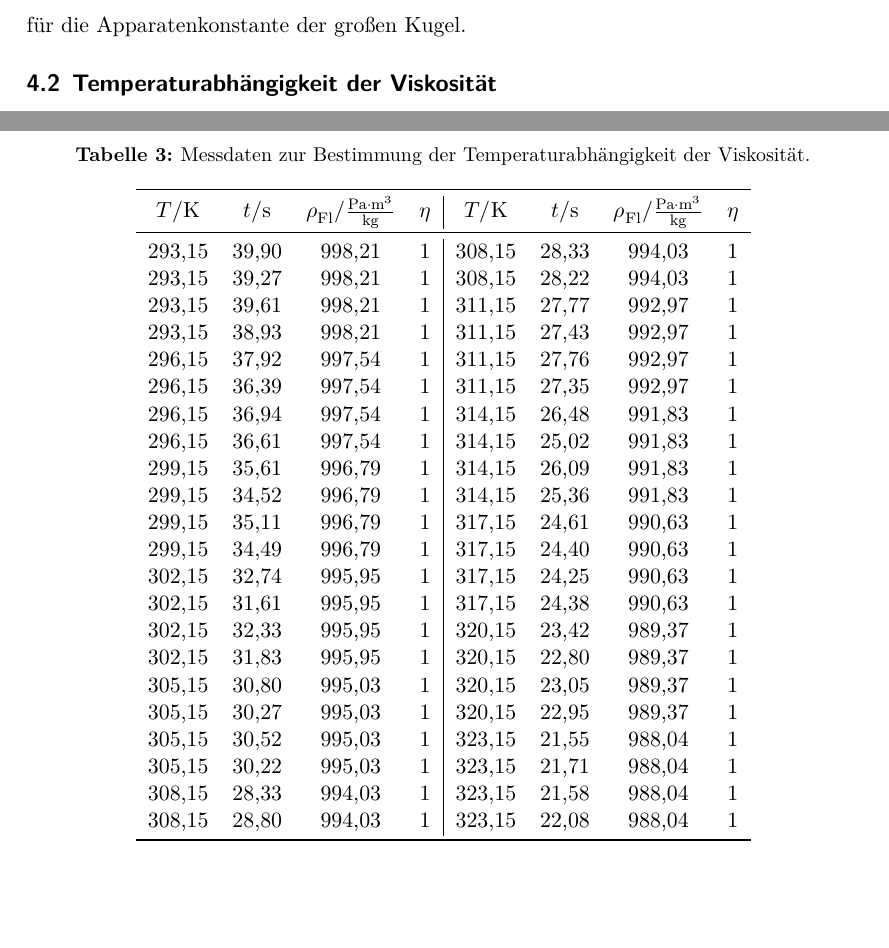
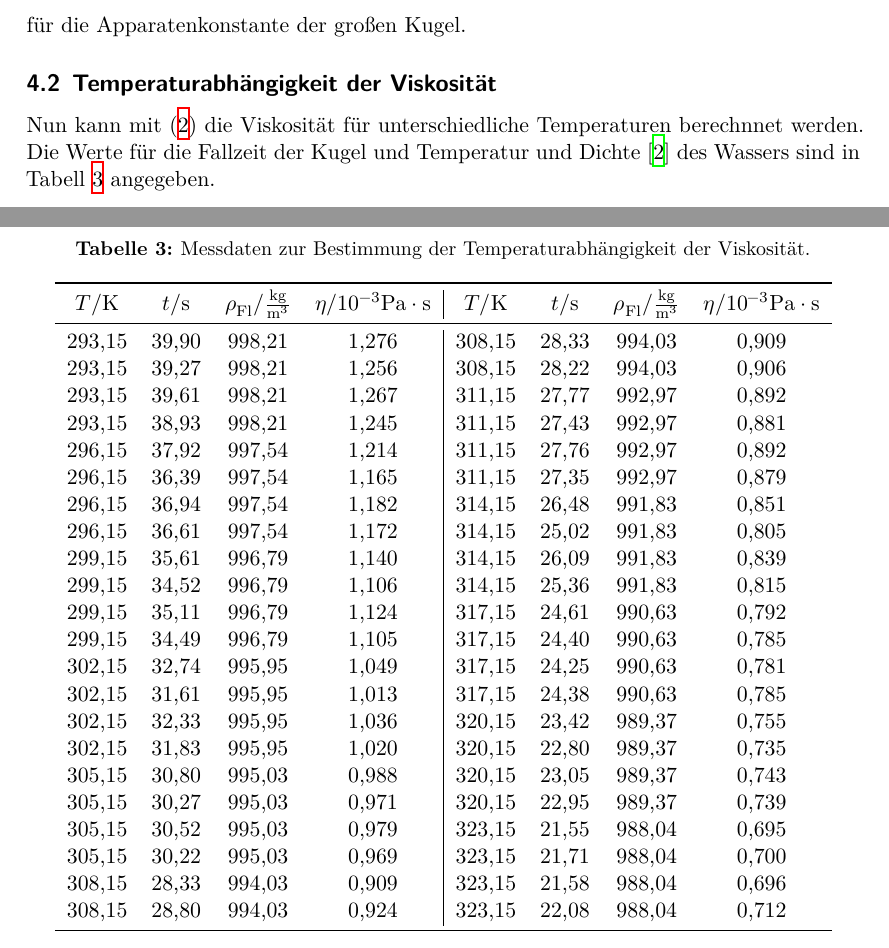
Before and after one commit to Bastian125/AP, a LaTeX document (V107-Kugelfallviskosimeter/main.tex, which reads V107-Kugelfallviskosimeter/content/auswertung.tex): two parts of pages 8 and 9 of 10, joined at a grey line, cut so that both start at the same text, the shorter picture padded with empty space. Compiled offline with XeLaTeX.

Commit message:
Tabellen verbessert

```diff
--- a/V107-Kugelfallviskosimeter/content/auswertung.tex
+++ b/V107-Kugelfallviskosimeter/content/auswertung.tex
@@ -82,6 +82,9 @@ für die Apparatenkonstante der großen Kugel.
 
 \subsection{Temperaturabhängigkeit der Viskosität}
 \label{sec:TempVisk}
+Nun kann mit (\ref{eqn:etaK}) die Viskosität für unterschiedliche Temperaturen berechnnet werden. Die Werte für die Fallzeit der Kugel und Temperatur und Dichte \cite{waterdensity}
+ des Wassers sind
+in Tabell \ref{tab:Temp} angegeben.
 
 \begin{table}
   \centering
@@ -89,30 +92,30 @@ für die Apparatenkonstante der großen Kugel.
   \label{tab:Temp}
   \begin{tabular}{c c c c | c c c c}
     \toprule
-    $T/\unit{\kelvin}$ & $t/\unit{\second}$ & $\rho_{\symup{Fl}}/\frac{\unit{\pascal}\cdot\unit{\meter^3}}{\unit{\kilo\gram}}$ & $\eta$ & $T/\unit{\kelvin}$ & $t/\unit{\second}$ & $\rho_{\symup{Fl}}/\frac{\unit{\pascal}\cdot\unit{\meter^3}}{\unit{\kilo\gram}}$ & $\eta$ \\
+    $T/\unit{\kelvin}$ & $t/\unit{\second}$ & $\rho_{\symup{Fl}}/\frac{\unit{\kilo\gram}}{\unit{\meter^3}}$ & $\eta/10^{-3}\unit{\pascal}\cdot \unit{\second}$ & $T/\unit{\kelvin}$ & $t/\unit{\second}$ & $\rho_{\symup{Fl}}/\frac{\unit{\kilo\gram}}{\unit{\meter^3}}$ & $\eta/10^{-3}\unit{\pascal}\cdot \unit{\second}$ \\
     \midrule
-    293,15 & 39,90 & 998,21 & 1 & 308,15 & 28,33 & 994,03 & 1 \\
-    293,15 & 39,27 & 998,21 & 1 & 308,15 & 28,22 & 994,03 & 1 \\
-    293,15 & 39,61 & 998,21 & 1 & 311,15 & 27,77 & 992,97 & 1 \\
-    293,15 & 38,93 & 998,21 & 1 & 311,15 & 27,43 & 992,97 & 1 \\
-    296,15 & 37,92 & 997,54 & 1 & 311,15 & 27,76 & 992,97 & 1 \\
-    296,15 & 36,39 & 997,54 & 1 & 311,15 & 27,35 & 992,97 & 1 \\
-    296,15 & 36,94 & 997,54 & 1 & 314,15 & 26,48 & 991,83 & 1 \\
-    296,15 & 36,61 & 997,54 & 1 & 314,15 & 25,02 & 991,83 & 1 \\
-    299,15 & 35,61 & 996,79 & 1 & 314,15 & 26,09 & 991,83 & 1 \\
-    299,15 & 34,52 & 996,79 & 1 & 314,15 & 25,36 & 991,83 & 1 \\
-    299,15 & 35,11 & 996,79 & 1 & 317,15 & 24,61 & 990,63 & 1 \\
-    299,15 & 34,49 & 996,79 & 1 & 317,15 & 24,40 & 990,63 & 1 \\
-    302,15 & 32,74 & 995,95 & 1 & 317,15 & 24,25 & 990,63 & 1 \\
-    302,15 & 31,61 & 995,95 & 1 & 317,15 & 24,38 & 990,63 & 1 \\
-    302,15 & 32,33 & 995,95 & 1 & 320,15 & 23,42 & 989,37 & 1 \\
-    302,15 & 31,83 & 995,95 & 1 & 320,15 & 22,80 & 989,37 & 1 \\
-    305,15 & 30,80 & 995,03 & 1 & 320,15 & 23,05 & 989,37 & 1 \\
-    305,15 & 30,27 & 995,03 & 1 & 320,15 & 22,95 & 989,37 & 1 \\
-    305,15 & 30,52 & 995,03 & 1 & 323,15 & 21,55 & 988,04 & 1 \\
-    305,15 & 30,22 & 995,03 & 1 & 323,15 & 21,71 & 988,04 & 1 \\
-    308,15 & 28,33 & 994,03 & 1 & 323,15 & 21,58 & 988,04 & 1 \\
-    308,15 & 28,80 & 994,03 & 1 & 323,15 & 22,08 & 988,04 & 1 \\
+    293,15 & 39,90 & 998,21 & 1,276 & 308,15 & 28,33 & 994,03 & 0,909 \\
+    293,15 & 39,27 & 998,21 & 1,256 & 308,15 & 28,22 & 994,03 & 0,906 \\
+    293,15 & 39,61 & 998,21 & 1,267 & 311,15 & 27,77 & 992,97 & 0,892 \\
+    293,15 & 38,93 & 998,21 & 1,245 & 311,15 & 27,43 & 992,97 & 0,881 \\
+    296,15 & 37,92 & 997,54 & 1,214 & 311,15 & 27,76 & 992,97 & 0,892 \\
+    296,15 & 36,39 & 997,54 & 1,165 & 311,15 & 27,35 & 992,97 & 0,879 \\
+    296,15 & 36,94 & 997,54 & 1,182 & 314,15 & 26,48 & 991,83 & 0,851 \\
+    296,15 & 36,61 & 997,54 & 1,172 & 314,15 & 25,02 & 991,83 & 0,805 \\
+    299,15 & 35,61 & 996,79 & 1,140 & 314,15 & 26,09 & 991,83 & 0,839 \\
+    299,15 & 34,52 & 996,79 & 1,106 & 314,15 & 25,36 & 991,83 & 0,815 \\
+    299,15 & 35,11 & 996,79 & 1,124 & 317,15 & 24,61 & 990,63 & 0,792 \\
+    299,15 & 34,49 & 996,79 & 1,105 & 317,15 & 24,40 & 990,63 & 0,785 \\
+    302,15 & 32,74 & 995,95 & 1,049 & 317,15 & 24,25 & 990,63 & 0,781 \\
+    302,15 & 31,61 & 995,95 & 1,013 & 317,15 & 24,38 & 990,63 & 0,785 \\
+    302,15 & 32,33 & 995,95 & 1,036 & 320,15 & 23,42 & 989,37 & 0,755 \\
+    302,15 & 31,83 & 995,95 & 1,020 & 320,15 & 22,80 & 989,37 & 0,735 \\
+    305,15 & 30,80 & 995,03 & 0,988 & 320,15 & 23,05 & 989,37 & 0,743 \\
+    305,15 & 30,27 & 995,03 & 0,971 & 320,15 & 22,95 & 989,37 & 0,739 \\
+    305,15 & 30,52 & 995,03 & 0,979 & 323,15 & 21,55 & 988,04 & 0,695 \\
+    305,15 & 30,22 & 995,03 & 0,969 & 323,15 & 21,71 & 988,04 & 0,700 \\
+    308,15 & 28,33 & 994,03 & 0,909 & 323,15 & 21,58 & 988,04 & 0,696 \\
+    308,15 & 28,80 & 994,03 & 0,924 & 323,15 & 22,08 & 988,04 & 0,712 \\
     \bottomrule
   \end{tabular}
 \end{table}
```
